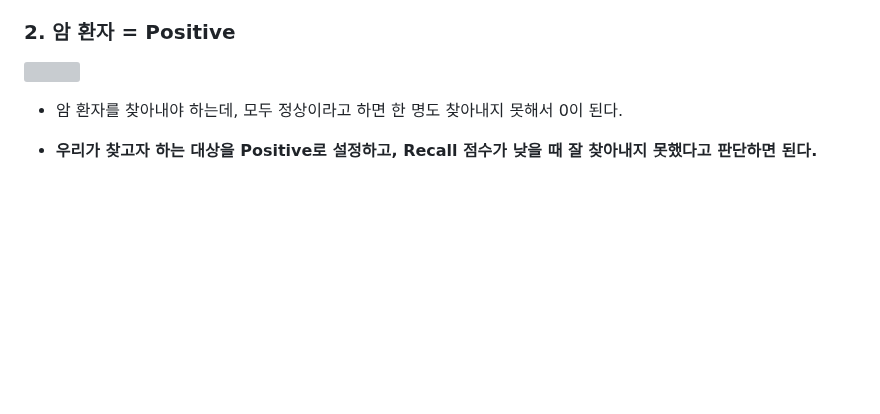
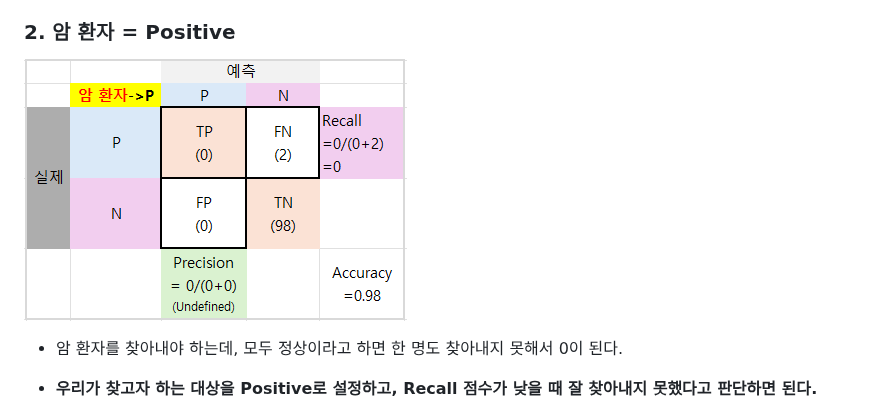
Before and after one commit to d-jskim/KANT_TIL, a Markdown page: KANT_TIL/머신러닝/TIL_260814_머신러닝 심화_4장.md, the part around one of its changes. Drawn GitHub-style; pictures changed too: 첨부파일/Pasted image 20260814163816.png (added); blank space fills up the shorter version; grey boxes are pictures that could not be loaded.

Commit message:
docs: modified images' path

```diff
--- a/KANT_TIL/머신러닝/TIL_260814_머신러닝 심화_4장.md
+++ b/KANT_TIL/머신러닝/TIL_260814_머신러닝 심화_4장.md
@@ -16,7 +16,7 @@
 - Positive 대상 설정의 문제라고 생각함.
 
 ### 2. 암 환자 = Positive
-![](Pasted%20image%2020260814101040.png)
+![](../../첨부파일/Pasted%20image%2020260814163816.png)
 
 - 암 환자를 찾아내야 하는데, 모두 정상이라고 하면 한 명도 찾아내지 못해서 0이 된다.
 - **우리가 찾고자 하는 대상을 Positive로 설정하고, Recall 점수가 낮을 때 잘 찾아내지 못했다고 판단하면 된다.**
```
Also changed, not shown: other parts of KANT_TIL/머신러닝/TIL_260814_머신러닝 심화_4장.md (+1 -3 lines), 3 other files.
